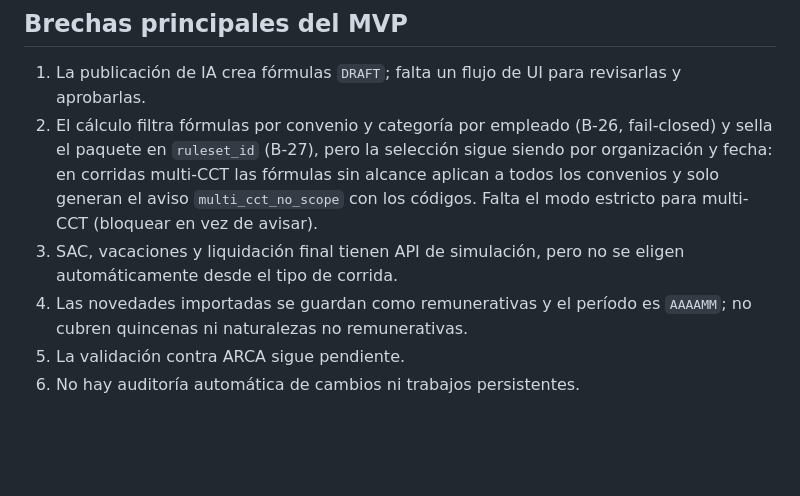
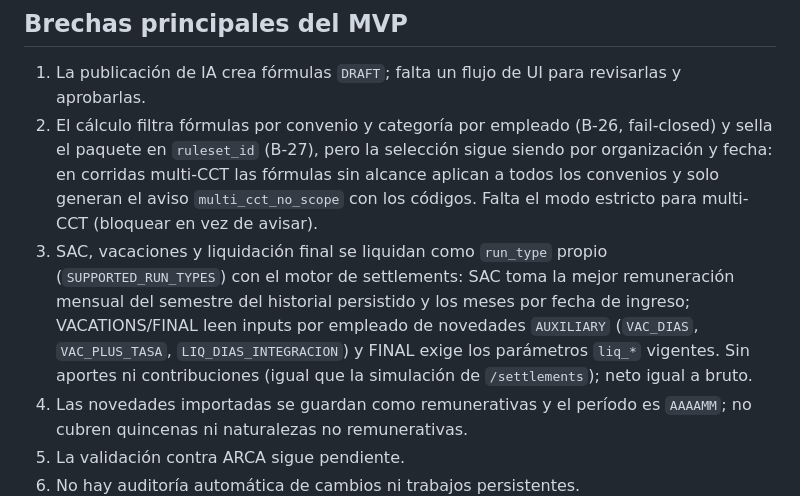
Before and after one commit to abustosp/mrbot-payroll, a Markdown page: docs/ARCHITECTURE.md, the part around the change. Drawn GitHub-style; blank space fills up the shorter version.

```diff
--- a/docs/ARCHITECTURE.md
+++ b/docs/ARCHITECTURE.md
@@ -303,8 +303,13 @@ liquidar.
    sin alcance aplican a todos los convenios y solo generan el aviso
    `multi_cct_no_scope` con los códigos. Falta el modo estricto para
    multi-CCT (bloquear en vez de avisar).
-3. SAC, vacaciones y liquidación final tienen API de simulación, pero no se
-   eligen automáticamente desde el tipo de corrida.
+3. SAC, vacaciones y liquidación final se liquidan como `run_type` propio
+   (`SUPPORTED_RUN_TYPES`) con el motor de settlements: SAC toma la mejor
+   remuneración mensual del semestre del historial persistido y los meses por
+   fecha de ingreso; VACATIONS/FINAL leen inputs por empleado de novedades
+   `AUXILIARY` (`VAC_DIAS`, `VAC_PLUS_TASA`, `LIQ_DIAS_INTEGRACION`) y FINAL
+   exige los parámetros `liq_*` vigentes. Sin aportes ni contribuciones
+   (igual que la simulación de `/settlements`); neto igual a bruto.
 4. Las novedades importadas se guardan como remunerativas y el período es
    `AAAAMM`; no cubren quincenas ni naturalezas no remunerativas.
 5. La validación contra ARCA sigue pendiente.
```
Also changed, not shown: README.md (+7 -6 lines), docs/IMPLEMENTATION_CONTRACTS.md (+22 -0 lines).
